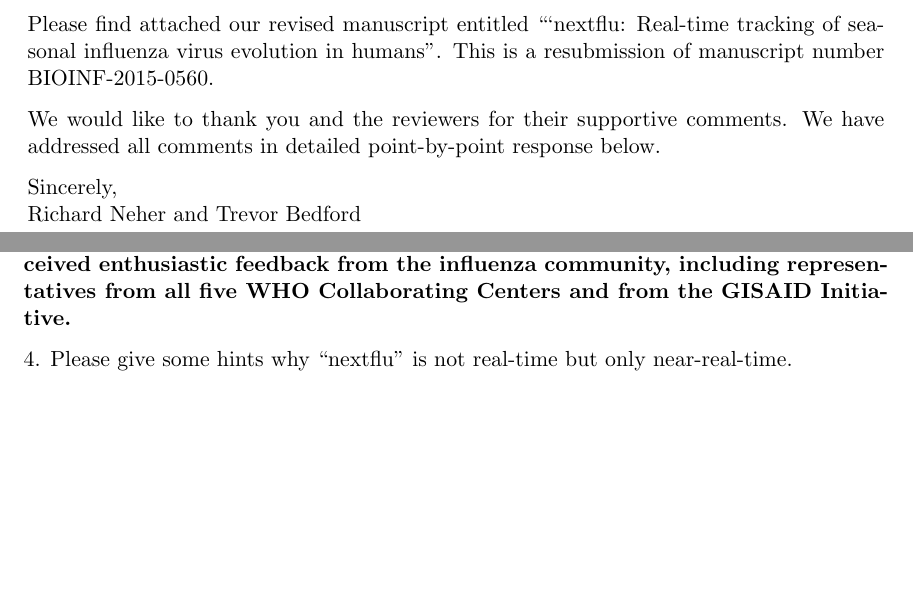
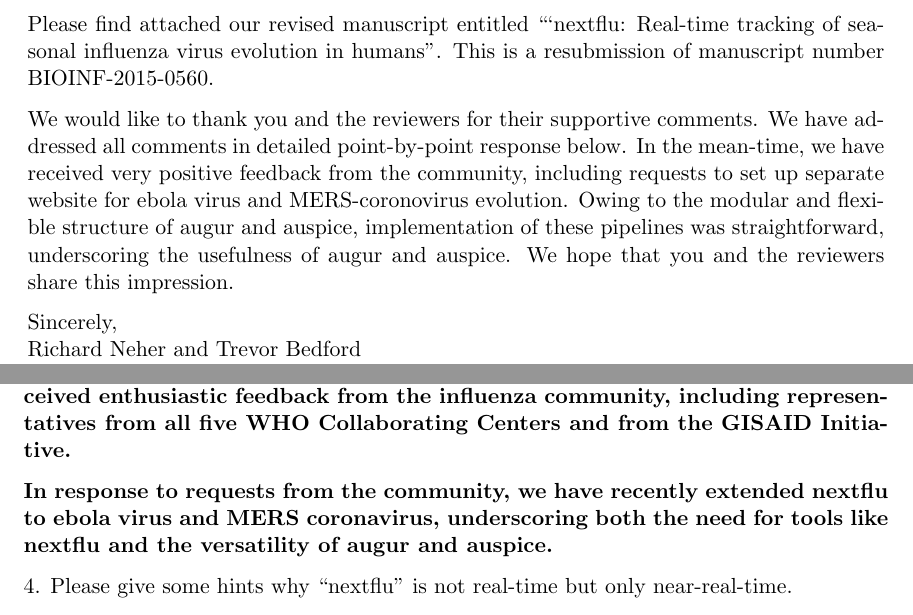
Before and after one commit to blab/nextflu, a LaTeX document (manuscript/correspondence/response.tex): two parts of pages 1 and 3 of 6 before the commit and two parts of pages 1 and 3 of 7 after it, joined at a grey line, cut so that both start at the same text, the shorter picture padded with empty space. Compiled offline with pdfLaTeX.

Commit message:
small changes in response

````diff
--- a/manuscript/correspondence/response.tex
+++ b/manuscript/correspondence/response.tex
@@ -60,7 +60,7 @@
 
 Please find attached our revised manuscript entitled ```nextflu: Real-time tracking of seasonal influenza virus evolution in humans''.  This is a resubmission of manuscript number BIOINF-2015-0560.
 
-We would like to thank you and the reviewers for their supportive comments. We have addressed all comments in detailed point-by-point response below.
+We would like to thank you and the reviewers for their supportive comments. We have addressed all comments in detailed point-by-point response below. In the mean-time, we have received very positive feedback from the community, including requests to set up separate website for ebola virus and MERS-coronovirus evolution. Owing to the modular and flexible structure of augur and auspice, implementation of these pipelines was straightforward, underscoring the usefulness of augur and auspice. We hope that you and the reviewers share this impression.
 %We also have implemented the LBI calculation that can be used as a coloring option an is dynamically updated when the date-slider is changed.
 
 Sincerely,\\
@@ -98,7 +98,9 @@
 
 3. The use case of the application is not clear to me. Can you give a more explicit example how information retrieval with nextflu could foster selection of the ``next successful clade'', rather than browsing the plain GISAID sequences? Of course, nextflu just visualizes existing data and thus cannot make up something that could not also be found in the database itself, but it would be nice to see how you intend to use nextflu.
 
-{\bf nextflu is meant as a tool to explore the most recent influenza sequences, their geographic distribution, and the dynamics of different variants. We have received enthusiastic feedback from the influenza community, including representatives from all five WHO Collaborating Centers and from the GISAID Initiative.}
+{\bf nextflu is meant as a tool to explore the most recent influenza sequences, their geographic distribution, and the dynamics of different variants. We have received enthusiastic feedback from the influenza community, including representatives from all five WHO Collaborating Centers and from the GISAID Initiative.
+
+In response to requests from the community, we have recently extended nextflu to ebola virus and MERS coronavirus, underscoring both the need for tools like nextflu and the versatility of augur and auspice.}
 
 4. Please give some hints why ``nextflu'' is not real-time but only near-real-time.
 
````
Also changed, not shown: manuscript/correspondence/response.tex (6 more changed lines).
